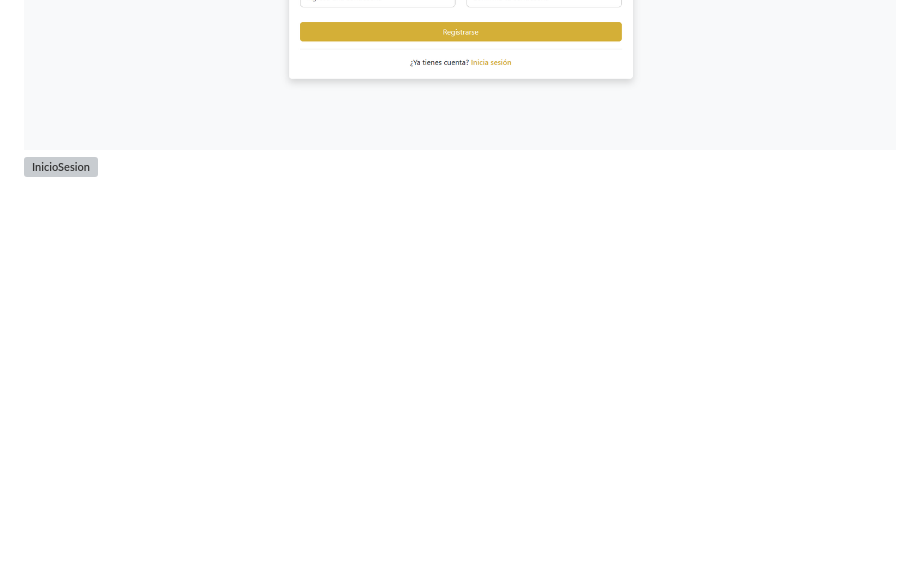
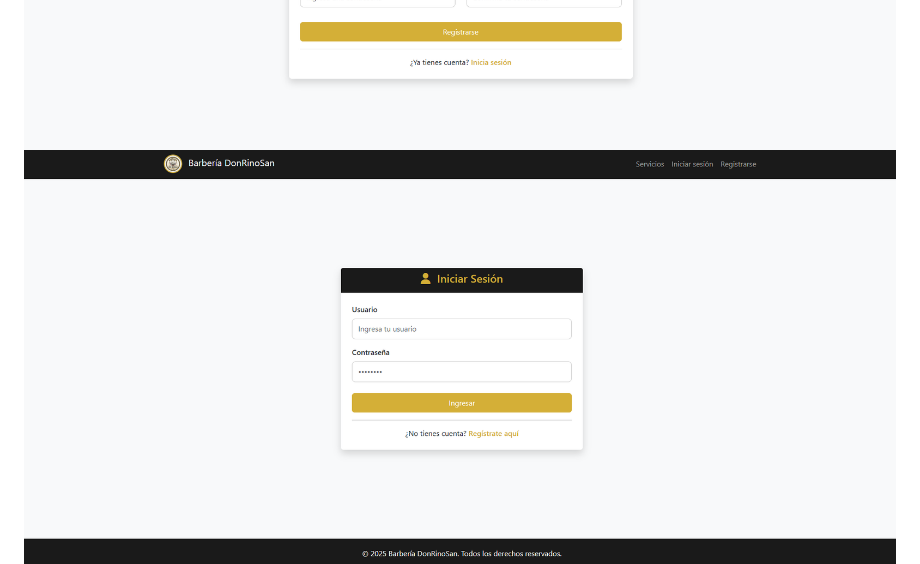
Before and after one commit to RoaStack/Software-Barberia, a Markdown page: README.md, the part around the change. Drawn GitHub-style; blank space fills up the shorter version; grey boxes are pictures that could not be loaded.

```diff
--- a/README.md
+++ b/README.md
@@ -130,7 +130,7 @@ Solo debes configurar tus credenciales en el archivo .env.
 ![Home](assets/home.png)
 ![HomeServicios](assets/homeServicios.png)
 ![CrearUsuario](assets/CrearUsuario.png)
-![InicioSesion](assets/inicioSesion.png)
+![InicioSesion](assets/InicioSesion.png)
 ![PanelCliente](assets/panelCliente.png)
 ![SeleccionBarbero](assets/seleccionBarbero.png)
 ![HorasDisponiblesBarbero](assets/horasDisponibleBarbero.png)
```
